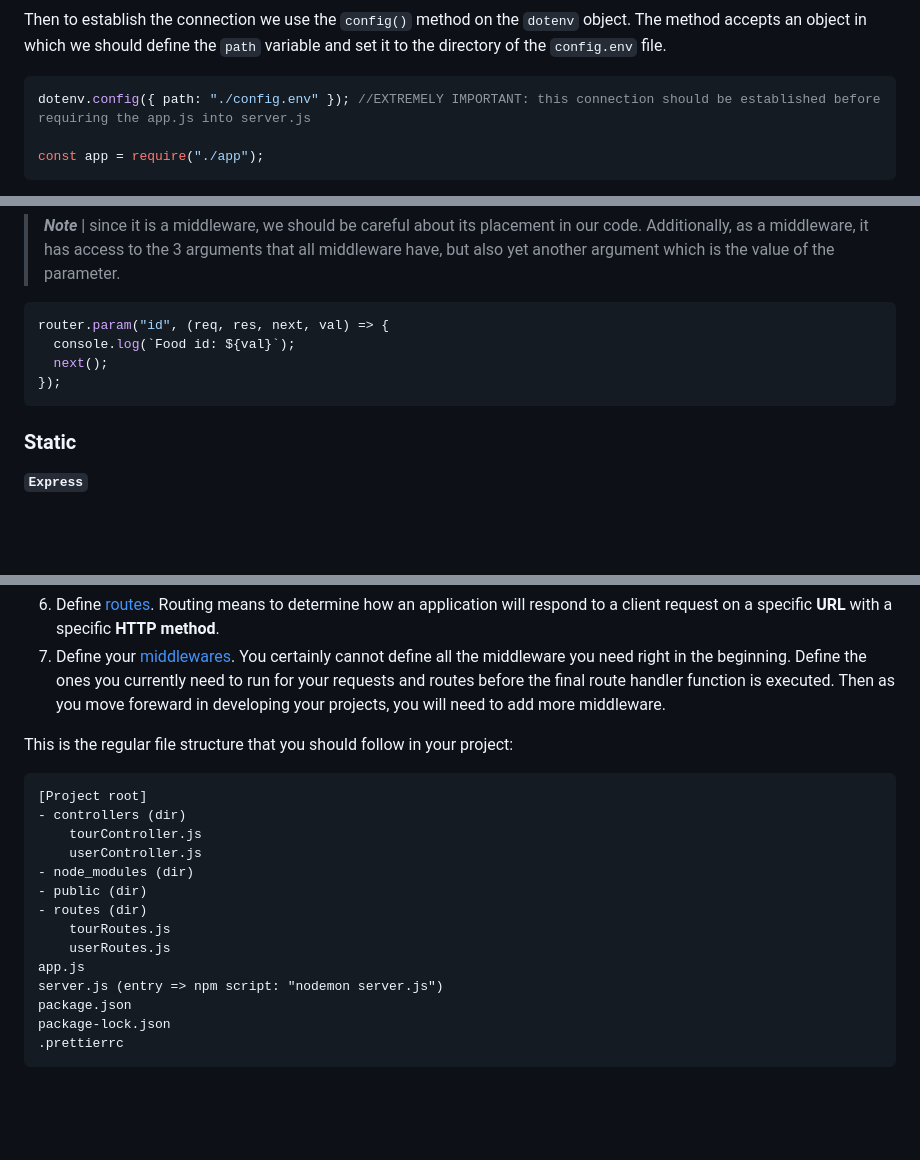
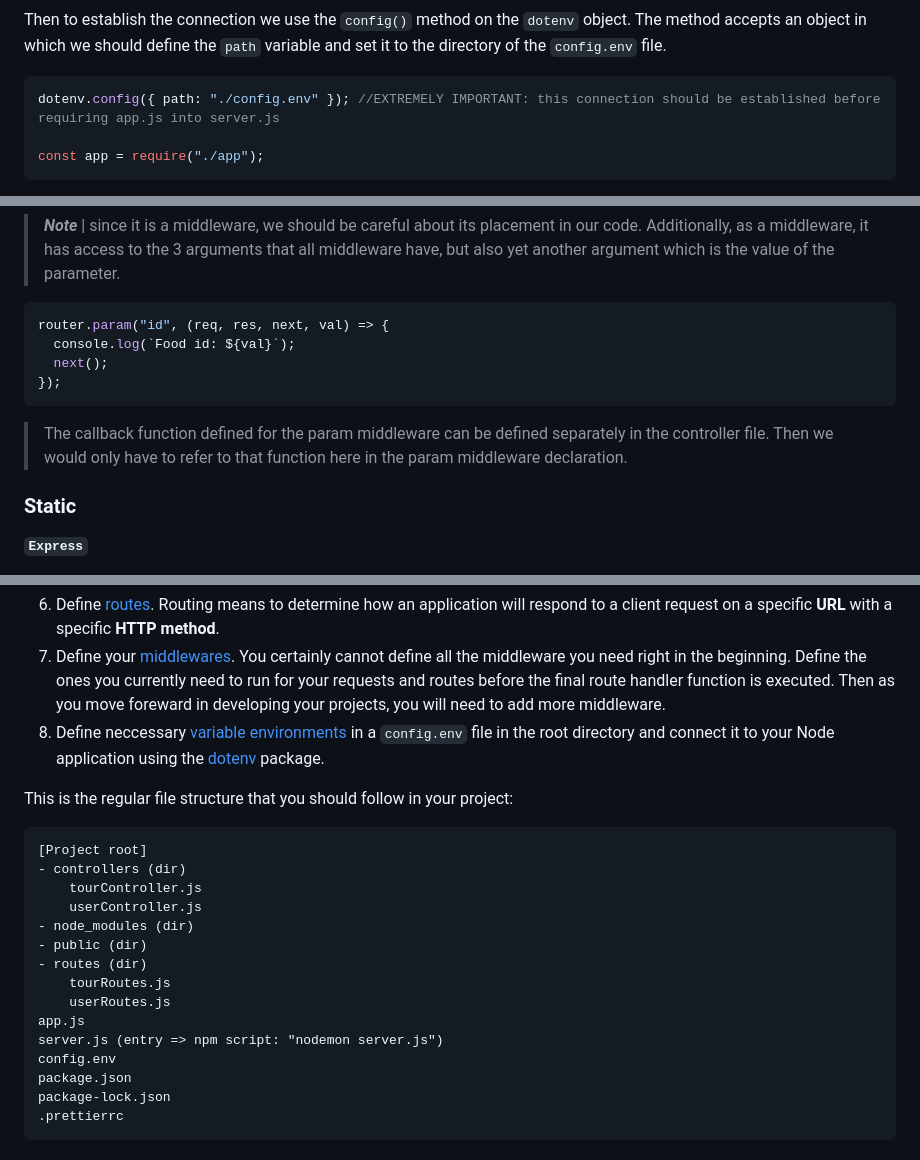
Before and after one commit to omidarmat/webDevNotes, a Markdown page: NodeJS/nodejs-threory.md, 3 parts joined by grey strips. Drawn GitHub-style; blank space fills up the shorter version.

Commit message:
update nodejs markdown: add env variables notes

````diff
--- a/NodeJS/nodejs-threory.md
+++ b/NodeJS/nodejs-threory.md
@@ -403,7 +404,7 @@ const dotenv = require("dotenv");
 Then to establish the connection we use the `config()` method on the `dotenv` object. The method accepts an object in which we should define the `path` variable and set it to the directory of the `config.env` file.
 
 ```js
-dotenv.config({ path: "./config.env" }); //EXTREMELY IMPORTANT: this connection should be established before requiring the app.js into server.js
+dotenv.config({ path: "./config.env" }); //EXTREMELY IMPORTANT: this connection should be established before requiring app.js into server.js
 
 const app = require("./app");
 ```
@@ -1365,6 +1366,8 @@ router.param("id", (req, res, next, val) => {
 });
 ```
 
+> The callback function defined for the param middleware can be defined separately in the controller file. Then we would only have to refer to that function here in the param middleware declaration.
+
 ### **Static**
 
 **`Express`**
@@ -1467,6 +1470,7 @@ app.listen(3000, () => {
 
 6. Define [routes](#defining-routes). Routing means to determine how an application will respond to a client request on a specific **URL** with a specific **HTTP method**.
 7. Define your [middlewares](#implementing-middleware). You certainly cannot define all the middleware you need right in the beginning. Define the ones you currently need to run for your requests and routes before the final route handler function is executed. Then as you move foreward in developing your projects, you will need to add more middleware.
+8. Define neccessary [variable environments](#environment-variables) in a `config.env` file in the root directory and connect it to your Node application using the [dotenv](#dotenv-module) package.
 
 This is the regular file structure that you should follow in your project:
 
@@ -1482,6 +1486,7 @@ This is the regular file structure that you should follow in your project:
     userRoutes.js
 app.js
 server.js (entry => npm script: "nodemon server.js")
+config.env
 package.json
 package-lock.json
 .prettierrc
````
Also changed, not shown: other parts of NodeJS/nodejs-threory.md (+3 -2 lines).
